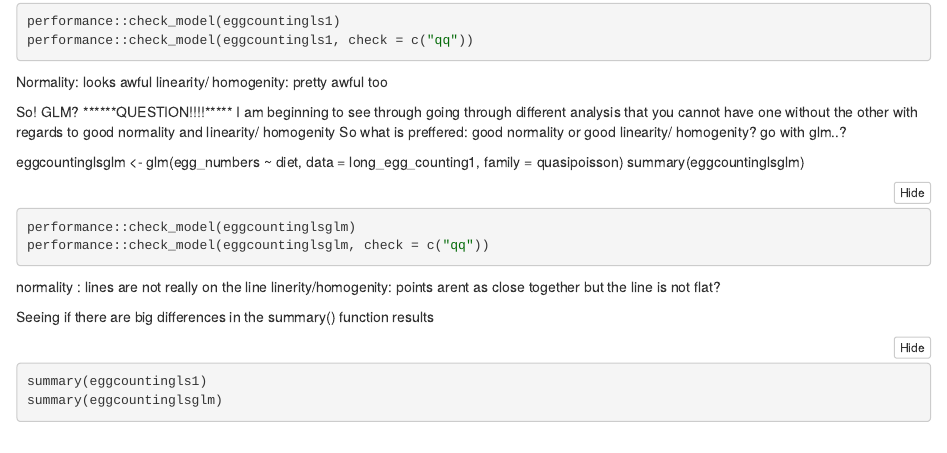
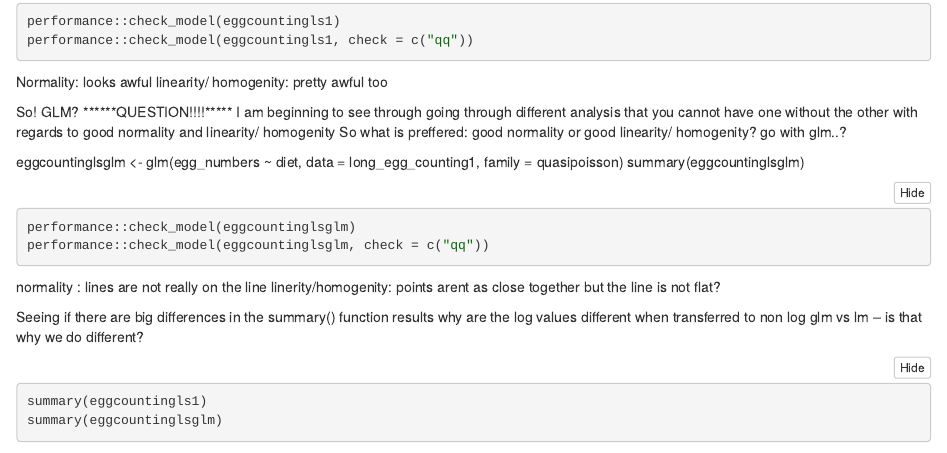
Before and after one commit to katherinemillar02/effects-of-dietary-choice-on-lifespan-in-drosophila-melanogaster, an R Markdown document (Data Analysis Notebook.Rmd): the page in a window 1100 px wide, from 170 px down. The pictures show the output file Data Analysis Notebook.nb.html that the author committed with the source, opened offline.

Commit message:
Adding questions and editing the data analysis notebook.

````diff
--- a/Data Analysis Notebook.Rmd
+++ b/Data Analysis Notebook.Rmd
@@ -36,6 +36,8 @@ linerity/homogenity: points arent as close together but the line is not flat?
 
 
 Seeing if there are big differences in the summary() function results
+why are the log values different when transferred to non log
+glm vs lm -- is that why we do different?
 
 ```{r}
 summary(eggcountingls1)
````
Also changed, not shown: Data Analysis Notebook.nb.html.
